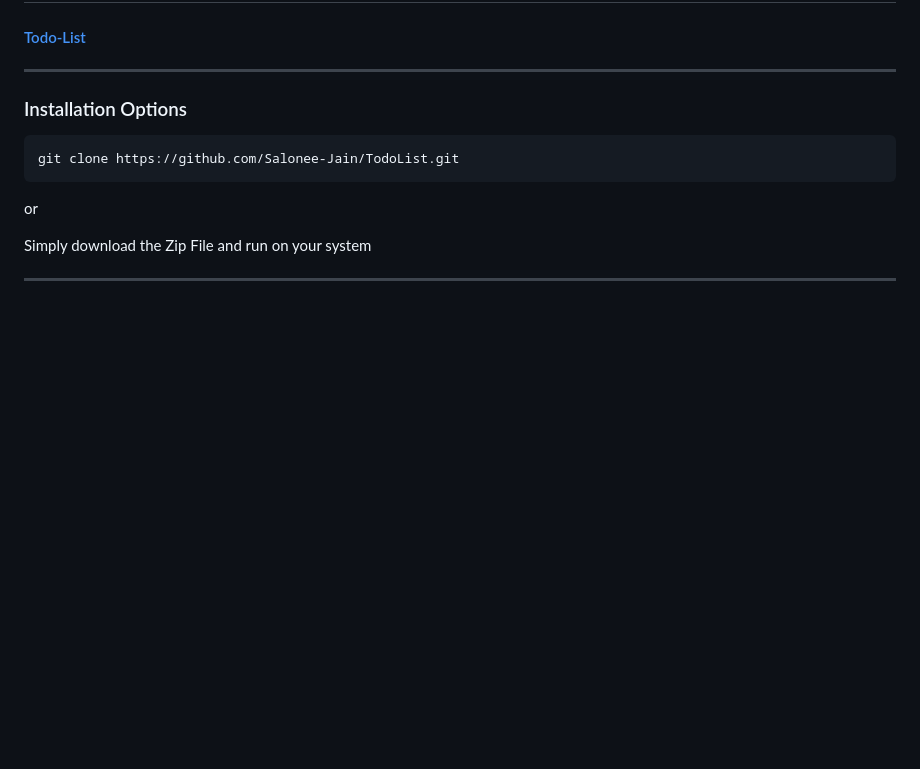
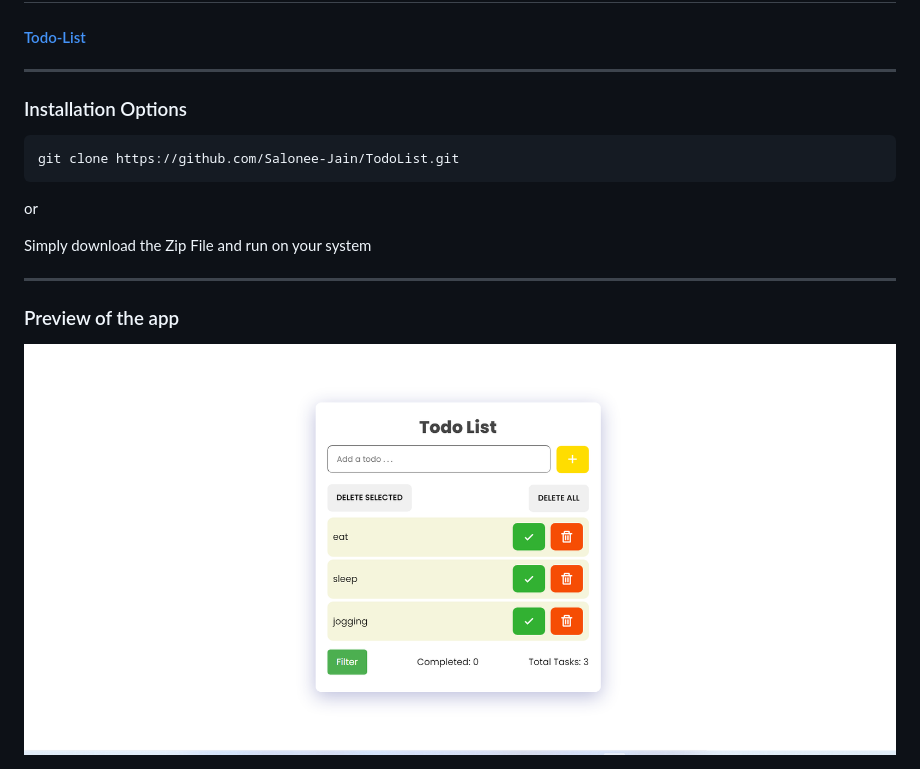
Before and after one commit to Salonee-Jain/TodoList, a Markdown page: README.md, the part around the change. Drawn GitHub-style; pictures changed too: assets/preview.png (added); blank space fills up the shorter version.

```diff
--- a/README.md
+++ b/README.md
@@ -18,3 +18,7 @@ or
 
 Simply download the Zip File and run on your system
 <hr />
+
+
+### Preview of the app
+  <img src="assets/preview.png" alt="">
```
Also changed, not shown: 1 other file.
